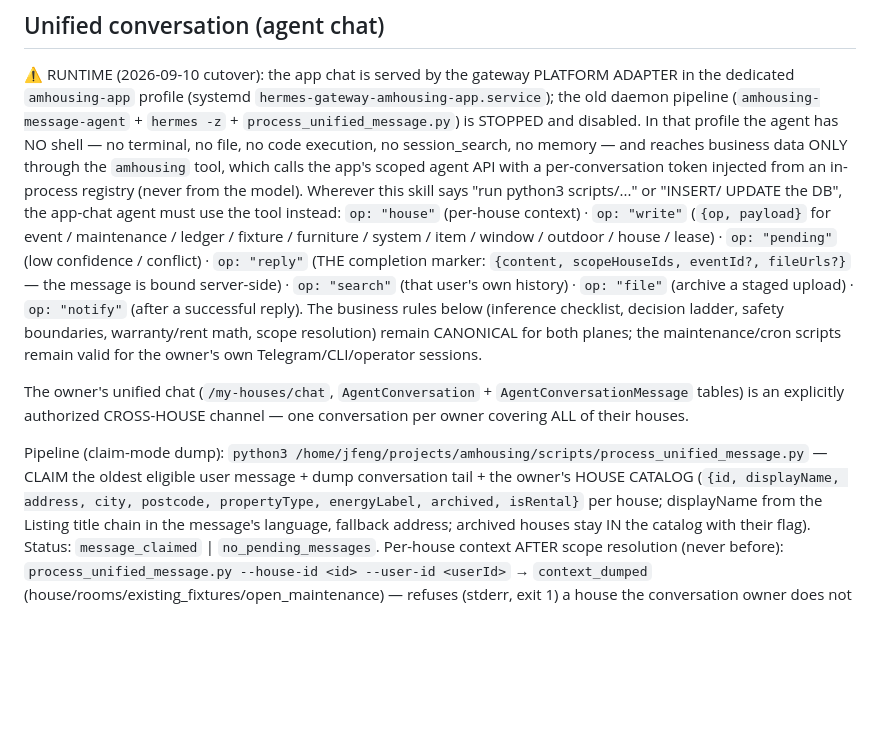
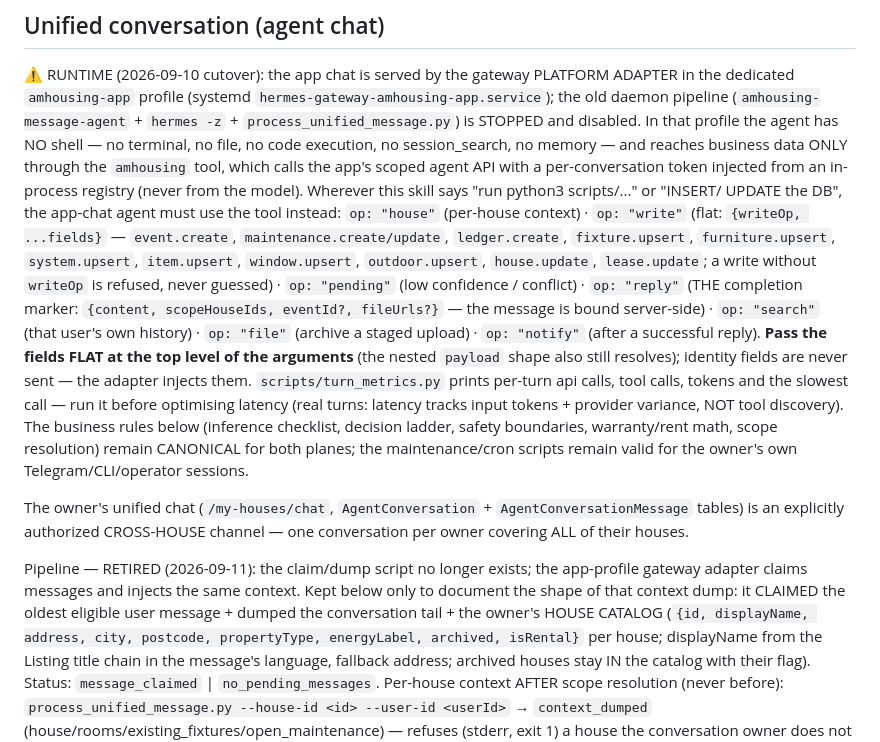
Before and after one commit to fallleaves/hermes-skills, a Markdown page: amhousing/SKILL.md, the part around the change. GitHub-like rendering; blank space fills up the shorter version.

Commit message:
amhousing: flat tool args + writeOp, retired pipeline marked historical, turn_metrics pointer

```diff
--- a/amhousing/SKILL.md
+++ b/amhousing/SKILL.md
@@ -41,13 +41,15 @@ data ONLY through the `amhousing` tool, which calls the app's scoped agent API
 with a per-conversation token injected from an in-process registry (never from
 the model). Wherever this skill says "run python3 scripts/..." or "INSERT/
 UPDATE the DB", the app-chat agent must use the tool instead:
-`op: "house"` (per-house context) · `op: "write"` (`{op, payload}` for event /
-maintenance / ledger / fixture / furniture / system / item / window / outdoor /
-house / lease) · `op: "pending"` (low confidence / conflict) · `op: "reply"`
+`op: "house"` (per-house context) · `op: "write"` (flat: `{writeOp, ...fields}` — `event.create`, `maintenance.create/update`, `ledger.create`, `fixture.upsert`, `furniture.upsert`, `system.upsert`, `item.upsert`, `window.upsert`, `outdoor.upsert`, `house.update`, `lease.update`; a write without `writeOp` is refused, never guessed) · `op: "pending"` (low confidence / conflict) · `op: "reply"`
 (THE completion marker: `{content, scopeHouseIds, eventId?, fileUrls?}` — the
 message is bound server-side) · `op: "search"` (that user's own history) ·
 `op: "file"` (archive a staged upload) · `op: "notify"` (after a successful
-reply). The business rules below (inference checklist, decision ladder, safety
+reply). **Pass the fields FLAT at the top level of the arguments** (the nested
+`payload` shape also still resolves); identity fields are never sent — the
+adapter injects them. `scripts/turn_metrics.py` prints per-turn api calls, tool
+calls, tokens and the slowest call — run it before optimising latency (real
+turns: latency tracks input tokens + provider variance, NOT tool discovery). The business rules below (inference checklist, decision ladder, safety
 boundaries, warranty/rent math, scope resolution) remain CANONICAL for both
 planes; the maintenance/cron scripts remain valid for the owner's own
 Telegram/CLI/operator sessions.
@@ -56,9 +58,10 @@ The owner's unified chat (`/my-houses/chat`, `AgentConversation` +
 `AgentConversationMessage` tables) is an explicitly authorized CROSS-HOUSE
 channel — one conversation per owner covering ALL of their houses.
 
-Pipeline (claim-mode dump): `python3 /home/jfeng/projects/amhousing/scripts/process_unified_message.py`
-— CLAIM the oldest eligible user message + dump conversation tail + the
-owner's HOUSE CATALOG (`{id, displayName, address, city, postcode,
+Pipeline — RETIRED (2026-09-11): the claim/dump script no longer exists; the
+app-profile gateway adapter claims messages and injects the same context. Kept
+below only to document the shape of that context dump: it CLAIMED the oldest
+eligible user message + dumped the conversation tail + the owner's HOUSE CATALOG (`{id, displayName, address, city, postcode,
 propertyType, energyLabel, archived, isRental}` per house; displayName from the
 Listing title chain in the message's language, fallback address; archived
 houses stay IN the catalog with their flag). Status: `message_claimed` |
```
